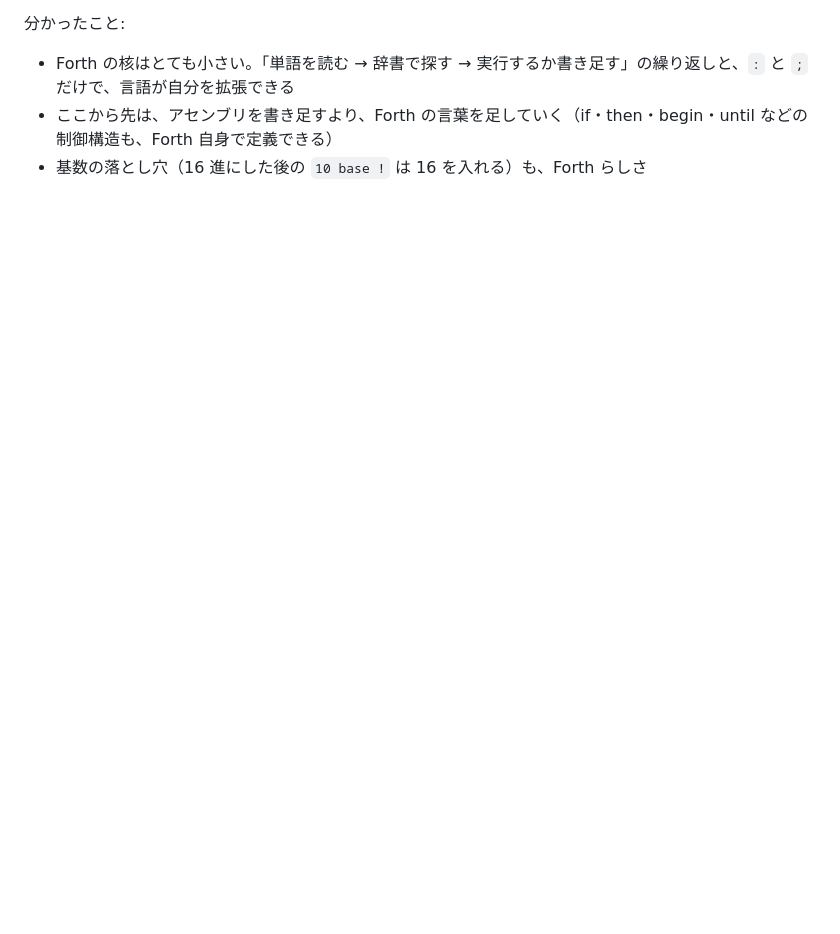
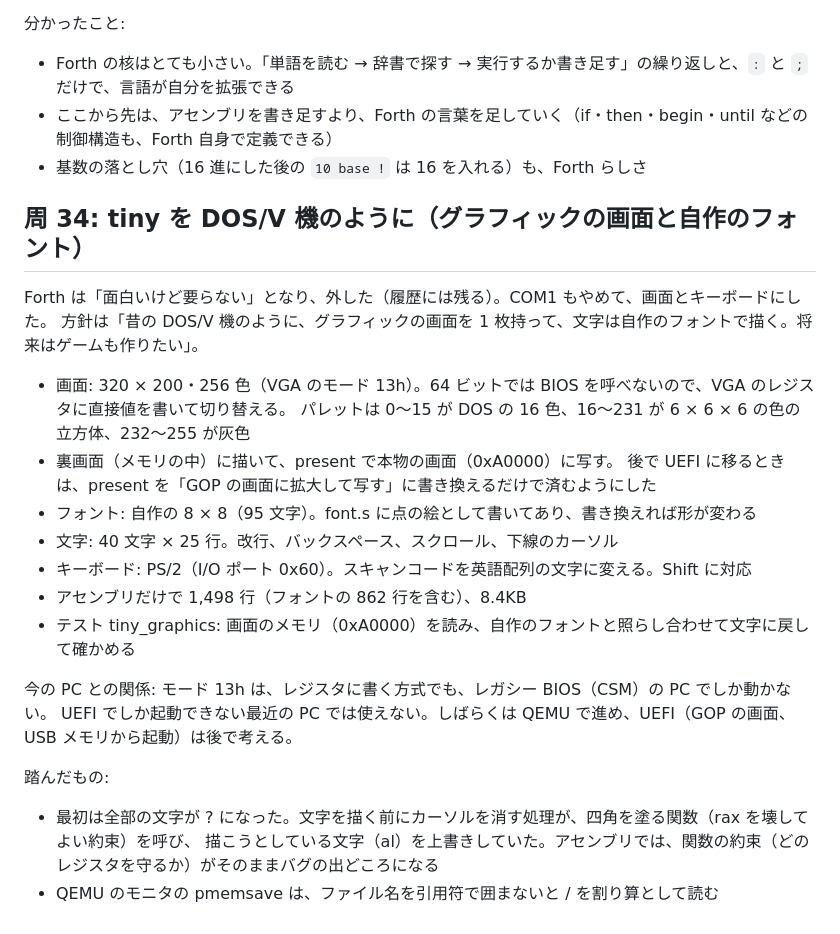
Before and after one commit to naga3/minios, a Markdown page: JOURNAL.md, the part around the change. Rendered like a GitHub page; blank space fills up the shorter version.

```diff
--- a/JOURNAL.md
+++ b/JOURNAL.md
@@ -906,3 +906,27 @@ kernel/ は残し、tiny/ に一から作った。`./run.sh tiny`。
 - Forth の核はとても小さい。「単語を読む → 辞書で探す → 実行するか書き足す」の繰り返しと、`:` と `;` だけで、言語が自分を拡張できる
 - ここから先は、アセンブリを書き足すより、Forth の言葉を足していく（if・then・begin・until などの制御構造も、Forth 自身で定義できる）
 - 基数の落とし穴（16 進にした後の `10 base !` は 16 を入れる）も、Forth らしさ
+
+## 周 34: tiny を DOS/V 機のように（グラフィックの画面と自作のフォント）
+
+Forth は「面白いけど要らない」となり、外した（履歴には残る）。COM1 もやめて、画面とキーボードにした。
+方針は「昔の DOS/V 機のように、グラフィックの画面を 1 枚持って、文字は自作のフォントで描く。将来はゲームも作りたい」。
+
+- 画面: 320 × 200・256 色（VGA のモード 13h）。64 ビットでは BIOS を呼べないので、VGA のレジスタに直接値を書いて切り替える。
+  パレットは 0〜15 が DOS の 16 色、16〜231 が 6 × 6 × 6 の色の立方体、232〜255 が灰色
+- 裏画面（メモリの中）に描いて、present で本物の画面（0xA0000）に写す。
+  後で UEFI に移るときは、present を「GOP の画面に拡大して写す」に書き換えるだけで済むようにした
+- フォント: 自作の 8 × 8（95 文字）。font.s に点の絵として書いてあり、書き換えれば形が変わる
+- 文字: 40 文字 × 25 行。改行、バックスペース、スクロール、下線のカーソル
+- キーボード: PS/2（I/O ポート 0x60）。スキャンコードを英語配列の文字に変える。Shift に対応
+- アセンブリだけで 1,498 行（フォントの 862 行を含む）、8.4KB
+- テスト tiny_graphics: 画面のメモリ（0xA0000）を読み、自作のフォントと照らし合わせて文字に戻して確かめる
+
+今の PC との関係: モード 13h は、レジスタに書く方式でも、レガシー BIOS（CSM）の PC でしか動かない。
+UEFI でしか起動できない最近の PC では使えない。しばらくは QEMU で進め、UEFI（GOP の画面、USB メモリから起動）は後で考える。
+
+踏んだもの:
+
+- 最初は全部の文字が ? になった。文字を描く前にカーソルを消す処理が、四角を塗る関数（rax を壊してよい約束）を呼び、
+  描こうとしている文字（al）を上書きしていた。アセンブリでは、関数の約束（どのレジスタを守るか）がそのままバグの出どころになる
+- QEMU のモニタの pmemsave は、ファイル名を引用符で囲まないと / を割り算として読む
```
Also changed, not shown: README.md (+7 -10 lines), docs/tiny-screen.png (added), docs/tiny.png (deleted), 11 other files.
